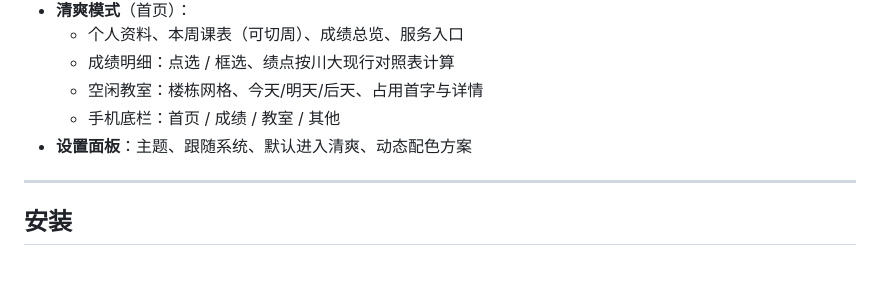
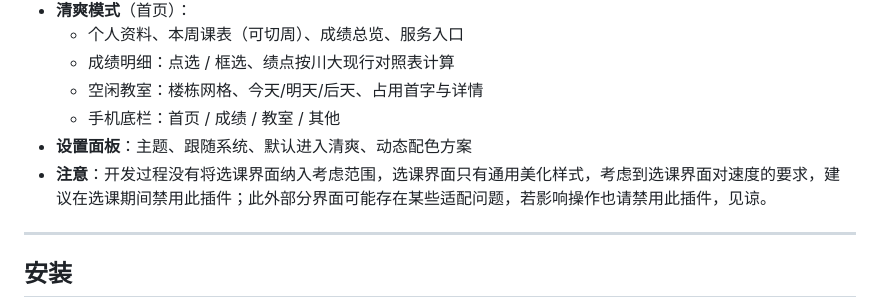
Before and after one commit to chaolan2019/SCU-URP-plusplus, a Markdown page: README.md, the part around the change. GitHub-like rendering; blank space fills up the shorter version.

Commit message:
docs: update README
Publish the latest README changes.

```diff
--- a/README.md
+++ b/README.md
@@ -42,6 +42,7 @@
   - 空闲教室：楼栋网格、今天/明天/后天、占用首字与详情
   - 手机底栏：首页 / 成绩 / 教室 / 其他
 - **设置面板**：主题、跟随系统、默认进入清爽、动态配色方案
+- **注意**：开发过程没有将选课界面纳入考虑范围，选课界面只有通用美化样式，考虑到选课界面对速度的要求，建议在选课期间禁用此插件；此外部分界面可能存在某些适配问题，若影响操作也请禁用此插件，见谅。
 
 ---
 
```
